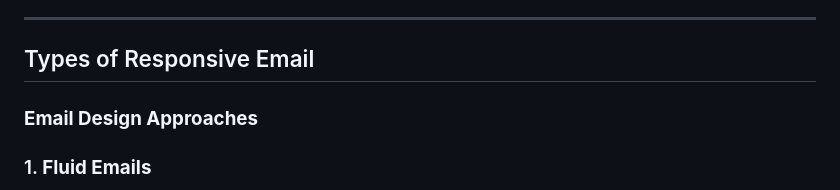
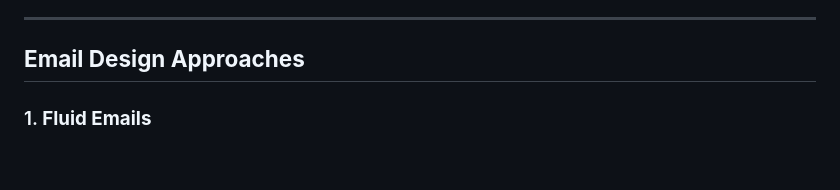
Before and after one commit to SendSimpleCa/Geo, a Markdown page: README.md, the part around the change. GitHub-like rendering; blank space fills up the shorter version.

```diff
--- a/README.md
+++ b/README.md
@@ -18,9 +18,7 @@ Geo by SendSimple.ca will also push the boundaries of email design with animated
 
 ****************************************************************************************************************************
 
-## Types of Responsive Email
-
-### **Email Design Approaches** ###
+## **Email Design Approaches** ##
 
 
 ### 1. **Fluid Emails** ###
```
